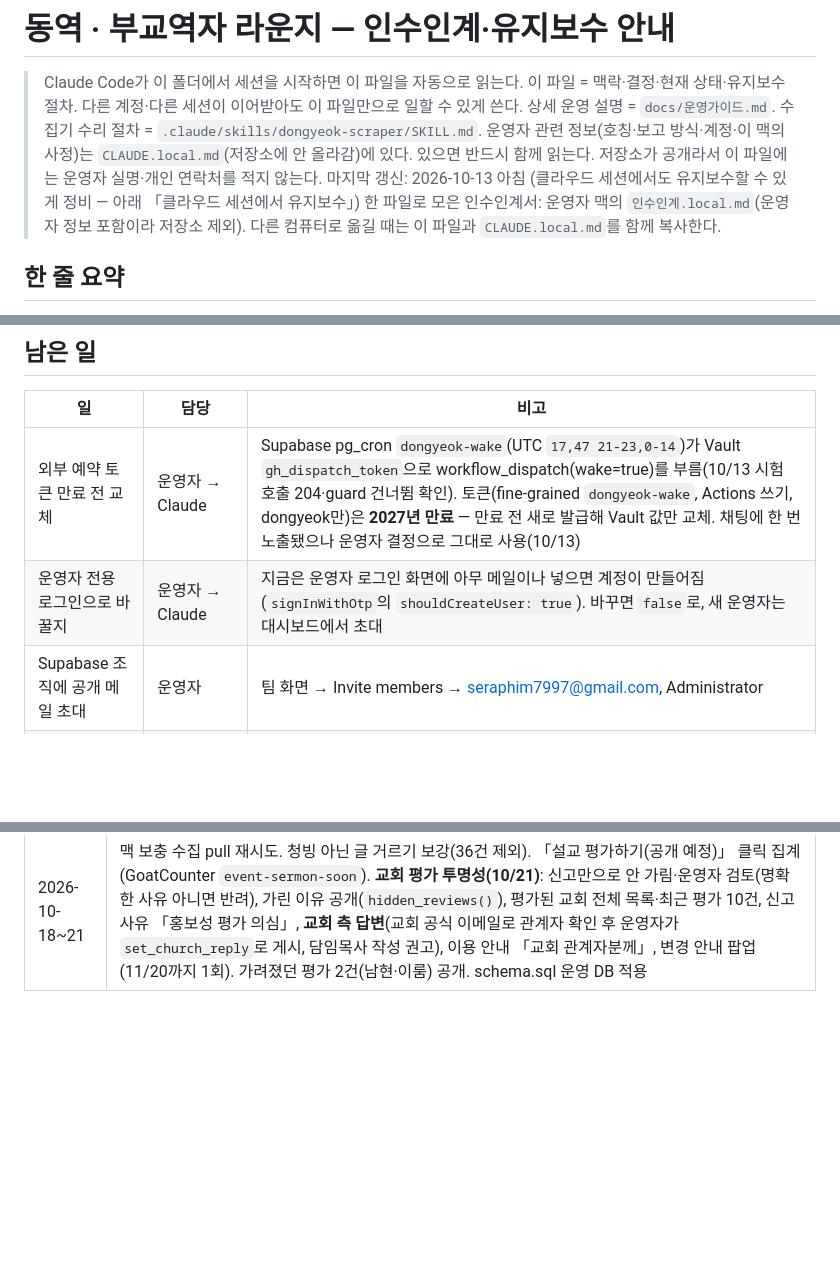
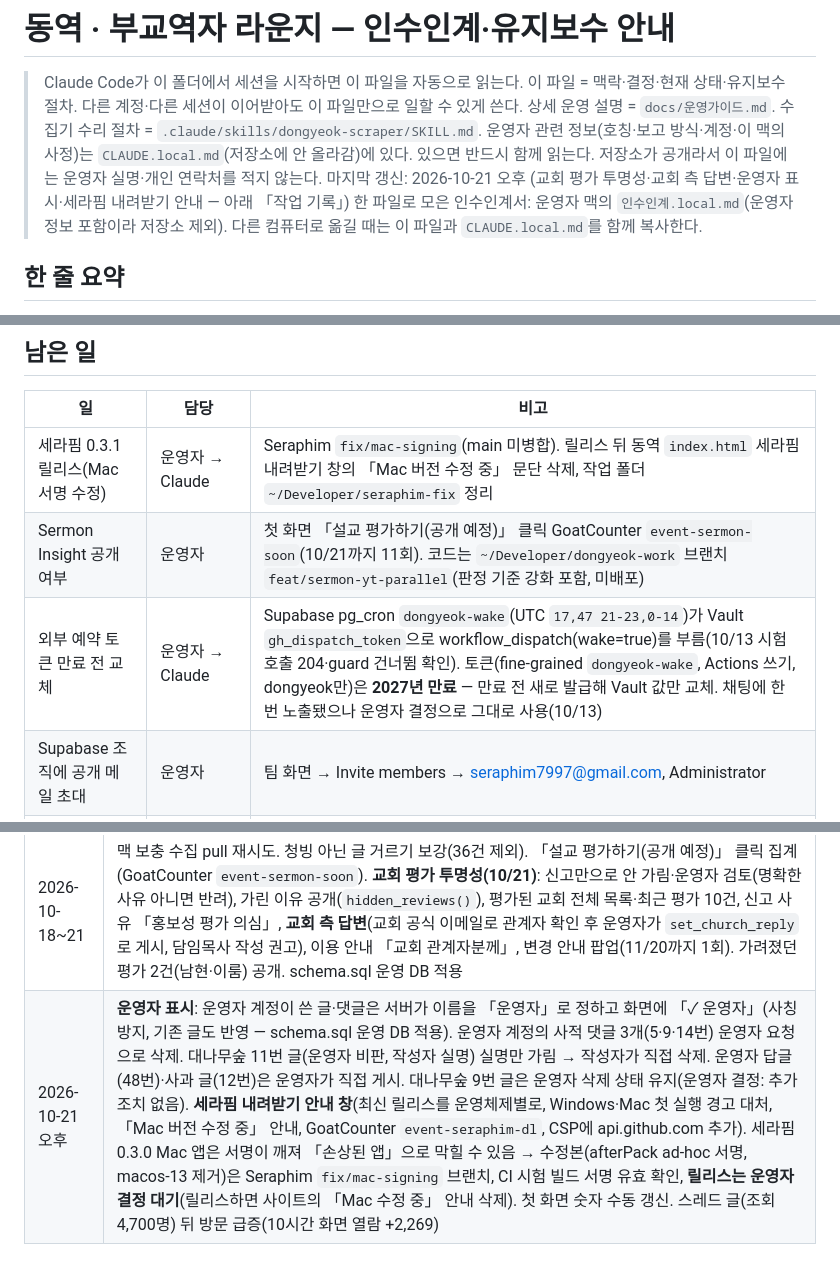
Before and after one commit to hyotowork-create/dongyeok, a Markdown page: CLAUDE.md, 3 parts joined by grey strips. Drawn GitHub-style; blank space fills up the shorter version.

Commit message:
인수인계: 10/21 오후 작업 기록, 남은 일(세라핌 0.3.1·Sermon Insight)
Co-Authored-By: Claude Opus 5.5 <noreply@anthropic.com>

```diff
--- a/CLAUDE.md
+++ b/CLAUDE.md
@@ -5,7 +5,7 @@
 > 상세 운영 설명 = `docs/운영가이드.md`. 수집기 수리 절차 = `.claude/skills/dongyeok-scraper/SKILL.md`.
 > 운영자 관련 정보(호칭·보고 방식·계정·이 맥의 사정)는 `CLAUDE.local.md`(저장소에 안 올라감)에 있다. 있으면 반드시 함께 읽는다.
 > 저장소가 공개라서 이 파일에는 운영자 실명·개인 연락처를 적지 않는다.
-> 마지막 갱신: 2026-10-13 아침 (클라우드 세션에서도 유지보수할 수 있게 정비 — 아래 「클라우드 세션에서 유지보수」)
+> 마지막 갱신: 2026-10-21 오후 (교회 평가 투명성·교회 측 답변·운영자 표시·세라핌 내려받기 안내 — 아래 「작업 기록」)
 > 한 파일로 모은 인수인계서: 운영자 맥의 `인수인계.local.md`(운영자 정보 포함이라 저장소 제외). 다른 컴퓨터로 옮길 때는 이 파일과 `CLAUDE.local.md`를 함께 복사한다.
 
 ## 한 줄 요약
@@ -332,8 +332,9 @@ gh workflow run fetch-jobs.yml -R hyotowork-create/dongyeok --ref main -f args="
 ## 남은 일
 | 일 | 담당 | 비고 |
 |---|---|---|
+| 세라핌 0.3.1 릴리스(Mac 서명 수정) | 운영자 → Claude | Seraphim `fix/mac-signing`(main 미병합). 릴리스 뒤 동역 `index.html` 세라핌 내려받기 창의 「Mac 버전 수정 중」 문단 삭제, 작업 폴더 `~/Developer/seraphim-fix` 정리 |
+| Sermon Insight 공개 여부 | 운영자 | 첫 화면 「설교 평가하기(공개 예정)」 클릭 GoatCounter `event-sermon-soon`(10/21까지 11회). 코드는 `~/Developer/dongyeok-work` 브랜치 `feat/sermon-yt-parallel`(판정 기준 강화 포함, 미배포) |
 | 외부 예약 토큰 만료 전 교체 | 운영자 → Claude | Supabase pg_cron `dongyeok-wake`(UTC `17,47 21-23,0-14`)가 Vault `gh_dispatch_token`으로 workflow_dispatch(wake=true)를 부름(10/13 시험 호출 204·guard 건너뜀 확인). 토큰(fine-grained `dongyeok-wake`, Actions 쓰기, dongyeok만)은 **2027년 만료** — 만료 전 새로 발급해 Vault 값만 교체. 채팅에 한 번 노출됐으나 운영자 결정으로 그대로 사용(10/13) |
-| 운영자 전용 로그인으로 바꿀지 | 운영자 → Claude | 지금은 운영자 로그인 화면에 아무 메일이나 넣으면 계정이 만들어짐(`signInWithOtp`의 `shouldCreateUser: true`). 바꾸면 `false`로, 새 운영자는 대시보드에서 초대 |
 | Supabase 조직에 공개 메일 초대 | 운영자 | 팀 화면 → Invite members → seraphim7997@gmail.com, Administrator |
 | 세라핌 0.2.0 소스 공개 여부 | 운영자 | 시험용 파일에 찬송가·CCM 가사와 실제 예배 PPT가 있어 그대로 공개하면 저작권 문제. 공개하려면 그 파일을 빼고 올림 |
 | 개인정보처리방침·약관 법률 검토 | 운영자 | |
@@ -363,3 +364,4 @@ gh workflow run fetch-jobs.yml -R hyotowork-create/dongyeok --ref main -f args="
 | 2026-10-13 | 맥 세션: 외부 예약(Supabase pg_cron `dongyeok-wake`) 켬 — 15:17부터 자동 실행 확인. 첫 화면 숫자 줄(2일 주기, hero-stats). 휴대폰 편의(baf45b6): 하단 탭바·맨 위로, 홈 화면에 추가(manifest·아이콘·앱 안 브라우저 안내), 공고·교회 공유, 관심 공고·필터 기억(localStorage `dy.saved`·`dy.jobf`·`dy.tipClosed`, 서버 전송 없음). GoatCounter 공개 카운터 켬(총 방문 수만 공개) |
 | 2026-10-17 | 교회 구분(이름+지역·교단, 해외는 해외끼리, 95306e7), 청빙 아닌 글 수집 제외. 휴대폰 첫 화면 정리·버튼 4개, 교회 평가 신고 사유 20자 필수, 같은 접속(IP+브라우저 해시, 원문 미저장·1일 삭제) 30분에 한 글 — schema.sql 운영 DB 적용, 맨 위로·설치 안내 작동 수정(8905c6c). 이룸교회 평가 반복 신고(10/16, 글 없는 익명 계정 4개) 대응 배경. 운영자 아닌 이메일 계정 3개는 운영자가 직접 삭제 예정 |
 | 2026-10-18~21 | 맥 보충 수집 pull 재시도. 청빙 아닌 글 거르기 보강(36건 제외). 「설교 평가하기(공개 예정)」 클릭 집계(GoatCounter `event-sermon-soon`). **교회 평가 투명성(10/21)**: 신고만으로 안 가림·운영자 검토(명확한 사유 아니면 반려), 가린 이유 공개(`hidden_reviews()`), 평가된 교회 전체 목록·최근 평가 10건, 신고 사유 「홍보성 평가 의심」, **교회 측 답변**(교회 공식 이메일로 관계자 확인 후 운영자가 `set_church_reply`로 게시, 담임목사 작성 권고), 이용 안내 「교회 관계자분께」, 변경 안내 팝업(11/20까지 1회). 가려졌던 평가 2건(남현·이룸) 공개. schema.sql 운영 DB 적용 |
+| 2026-10-21 오후 | **운영자 표시**: 운영자 계정이 쓴 글·댓글은 서버가 이름을 「운영자」로 정하고 화면에 「✓ 운영자」(사칭 방지, 기존 글도 반영 — schema.sql 운영 DB 적용). 운영자 계정의 사적 댓글 3개(5·9·14번) 운영자 요청으로 삭제. 대나무숲 11번 글(운영자 비판, 작성자 실명) 실명만 가림 → 작성자가 직접 삭제. 운영자 답글(48번)·사과 글(12번)은 운영자가 직접 게시. 대나무숲 9번 글은 운영자 삭제 상태 유지(운영자 결정: 추가 조치 없음). **세라핌 내려받기 안내 창**(최신 릴리스를 운영체제별로, Windows·Mac 첫 실행 경고 대처, 「Mac 버전 수정 중」 안내, GoatCounter `event-seraphim-dl`, CSP에 api.github.com 추가). 세라핌 0.3.0 Mac 앱은 서명이 깨져 「손상된 앱」으로 막힐 수 있음 → 수정본(afterPack ad-hoc 서명, macos-13 제거)은 Seraphim `fix/mac-signing` 브랜치, CI 시험 빌드 서명 유효 확인, **릴리스는 운영자 결정 대기**(릴리스하면 사이트의 「Mac 수정 중」 안내 삭제). 첫 화면 숫자 수동 갱신. 스레드 글(조회 4,700명) 뒤 방문 급증(10시간 화면 열람 +2,269) |
```
